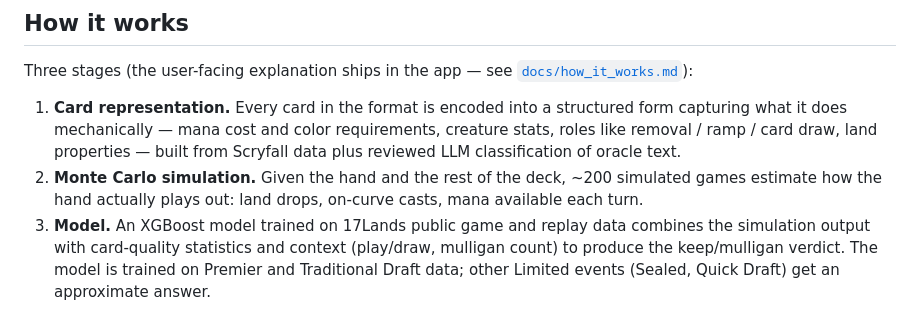
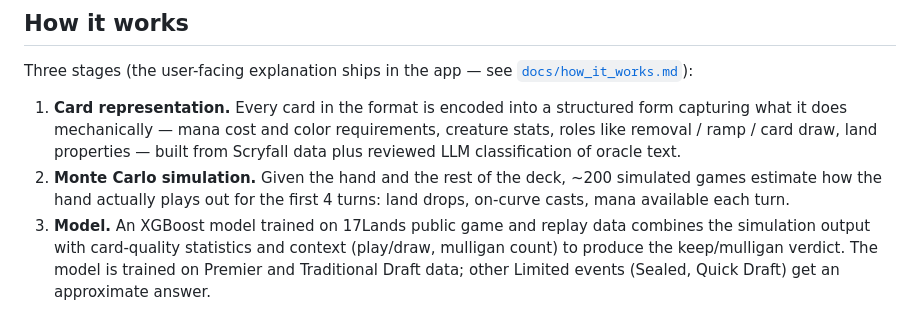
Before and after one commit to vonbeschwitz/mulligan_coach, a Markdown page: README.md, the part around the change. GitHub-like rendering.

```diff
--- a/README.md
+++ b/README.md
@@ -34,7 +34,7 @@ Three stages (the user-facing explanation ships in the app — see
    card draw, land properties — built from Scryfall data plus reviewed
    LLM classification of oracle text.
 2. **Monte Carlo simulation.** Given the hand and the rest of the deck,
-   ~200 simulated games estimate how the hand actually plays out:
+   ~200 simulated games estimate how the hand actually plays out for the first 4 turns:
    land drops, on-curve casts, mana available each turn.
 3. **Model.** An XGBoost model trained on 17Lands public game and replay
    data combines the simulation output with card-quality statistics and
```
